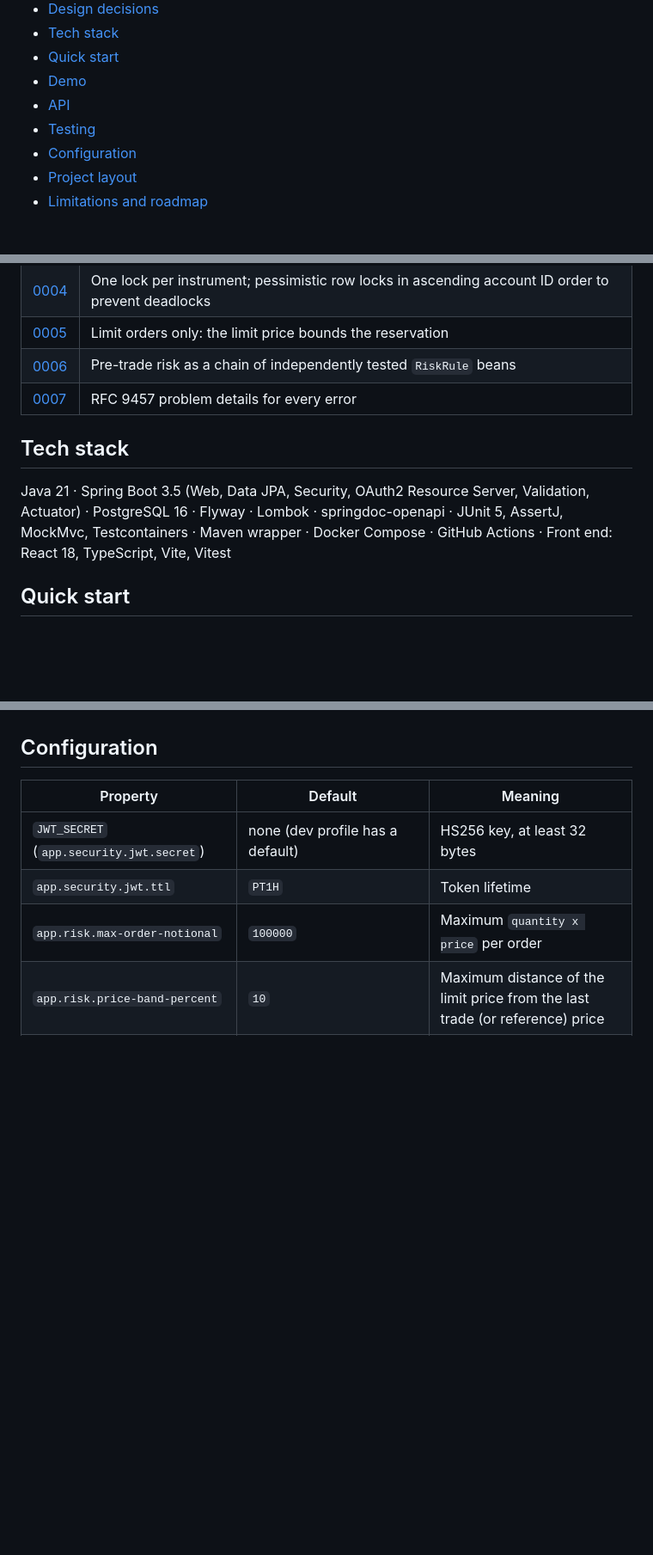
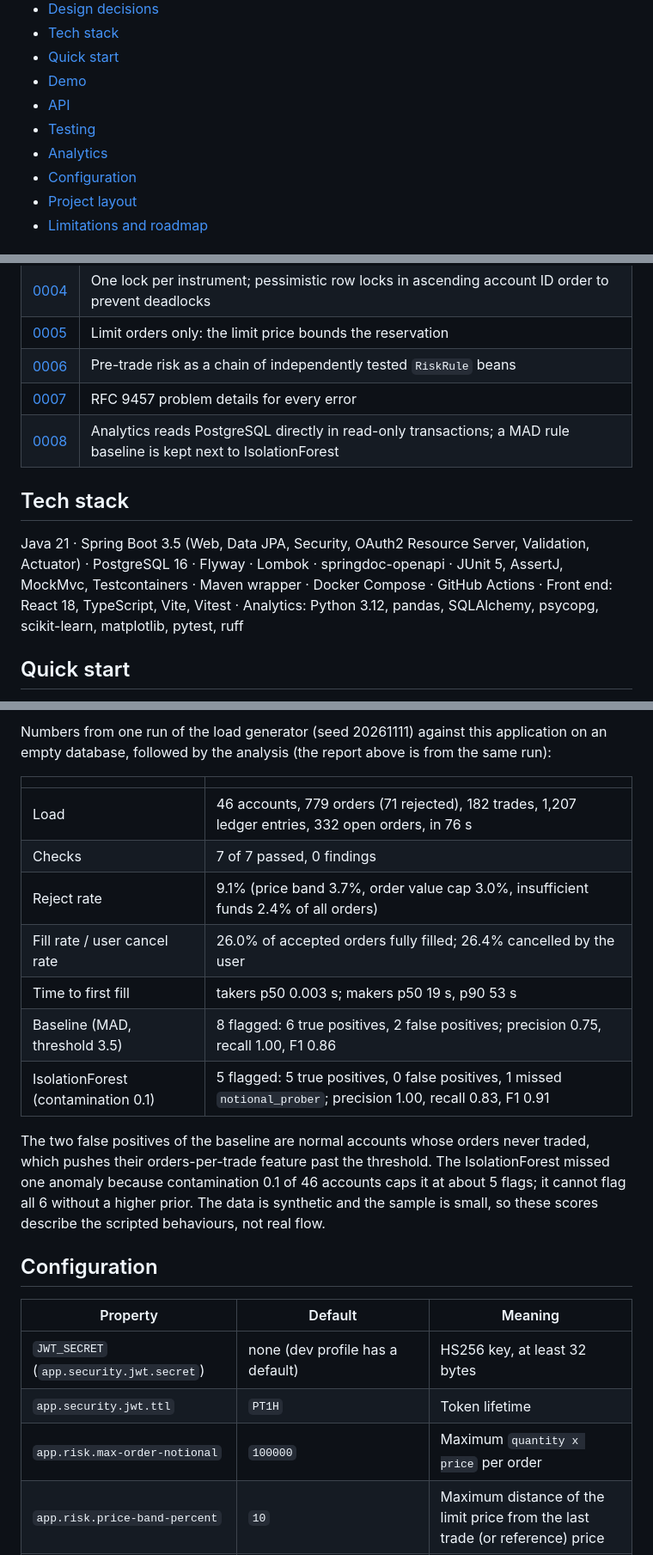
Before and after one commit to a0930928334-jpg/trading-risk-platform, a Markdown page: README.md, 3 parts joined by grey strips. Shown at 86% size. GitHub-like rendering; blank space fills up the shorter version.

```diff
--- a/README.md
+++ b/README.md
@@ -21,6 +21,7 @@ This is a portfolio project, not a real exchange: instruments, prices and liquid
 - [Demo](#demo)
 - [API](#api)
 - [Testing](#testing)
+- [Analytics](#analytics)
 - [Configuration](#configuration)
 - [Project layout](#project-layout)
 - [Limitations and roadmap](#limitations-and-roadmap)
@@ -127,13 +129,15 @@ Each decision has an Architecture Decision Record with the context, options and
 | [0005](docs/adr/0005-limit-orders-only.md) | Limit orders only: the limit price bounds the reservation |
 | [0006](docs/adr/0006-pluggable-pre-trade-risk-rule-chain.md) | Pre-trade risk as a chain of independently tested `RiskRule` beans |
 | [0007](docs/adr/0007-problem-details-for-errors.md) | RFC 9457 problem details for every error |
+| [0008](docs/adr/0008-read-only-analytics-with-two-detectors.md) | Analytics reads PostgreSQL directly in read-only transactions; a MAD rule baseline is kept next to IsolationForest |
 
 ## Tech stack
 
 Java 21 · Spring Boot 3.5 (Web, Data JPA, Security, OAuth2 Resource Server, Validation, Actuator) ·
 PostgreSQL 16 · Flyway · Lombok · springdoc-openapi · JUnit 5, AssertJ, MockMvc, Testcontainers ·
 Maven wrapper · Docker Compose · GitHub Actions ·
-Front end: React 18, TypeScript, Vite, Vitest
+Front end: React 18, TypeScript, Vite, Vitest ·
+Analytics: Python 3.12, pandas, SQLAlchemy, psycopg, scikit-learn, matplotlib, pytest, ruff
 
 ## Quick start
 
@@ -256,3 +292,21 @@ no clean-up. No test depends on the market maker.
+Numbers from one run of the load generator (seed 20261111) against this application on an empty
+database, followed by the analysis (the report above is from the same run):
+
+| | |
+|---|---|
+| Load | 46 accounts, 779 orders (71 rejected), 182 trades, 1,207 ledger entries, 332 open orders, in 76 s |
+| Checks | 7 of 7 passed, 0 findings |
+| Reject rate | 9.1% (price band 3.7%, order value cap 3.0%, insufficient funds 2.4% of all orders) |
+| Fill rate / user cancel rate | 26.0% of accepted orders fully filled; 26.4% cancelled by the user |
+| Time to first fill | takers p50 0.003 s; makers p50 19 s, p90 53 s |
+| Baseline (MAD, threshold 3.5) | 8 flagged: 6 true positives, 2 false positives; precision 0.75, recall 1.00, F1 0.86 |
+| IsolationForest (contamination 0.1) | 5 flagged: 5 true positives, 0 false positives, 1 missed `notional_prober`; precision 1.00, recall 0.83, F1 0.91 |
+
+The two false positives of the baseline are normal accounts whose orders never traded, which pushes their
+orders-per-trade feature past the threshold. The IsolationForest missed one anomaly because contamination
+0.1 of 46 accounts caps it at about 5 flags; it cannot flag all 6 without a higher prior. The data is
+synthetic and the sample is small, so these scores describe the scripted behaviours, not real flow.
+
 ## Configuration
 
 | Property | Default | Meaning |
```
Also changed, not shown: other parts of README.md (+34 -1 lines), analytics/README.md (added, +174 -0 lines), docs/adr/0008-read-only-analytics-with-two-detectors.md (added, +61 -0 lines), docs/images/analytics-report.png (added).
